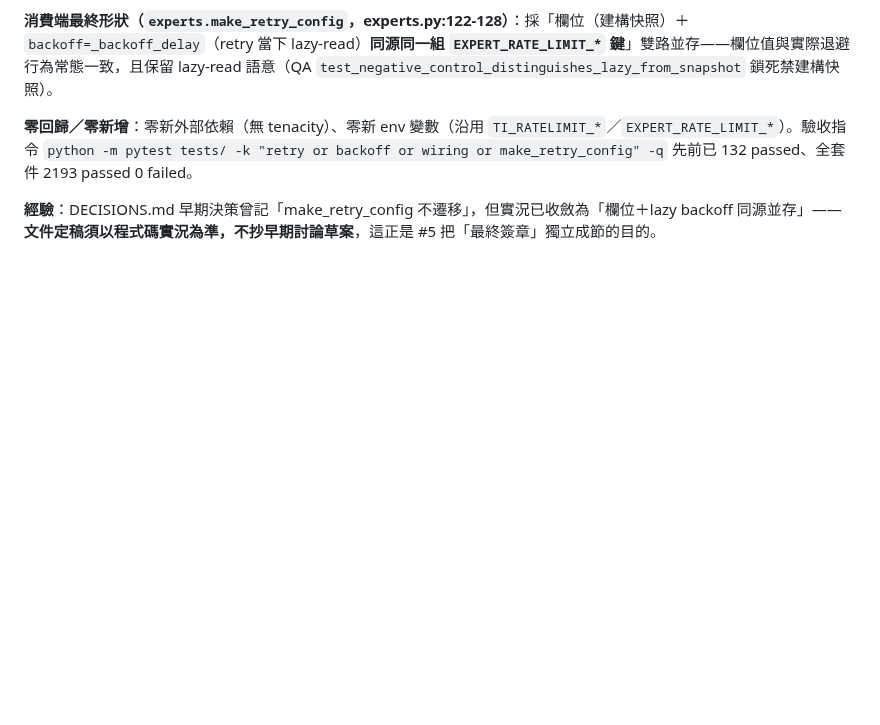
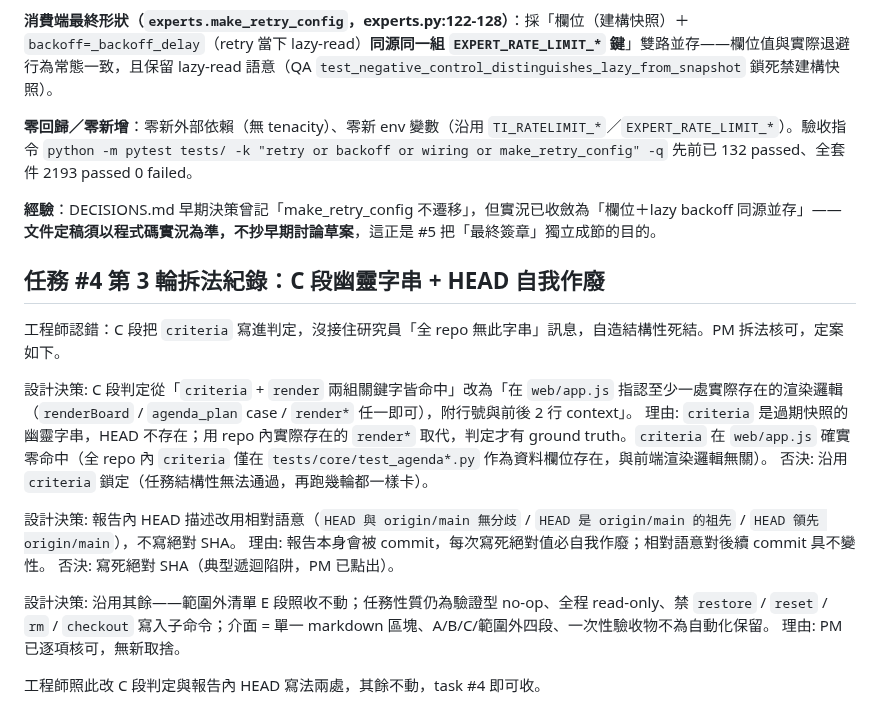
Before and after one commit to x812033727/Ti, a Markdown page: NOTES.md, the part around the change. Rendered like a GitHub page; blank space fills up the shorter version.

```diff
--- a/NOTES.md
+++ b/NOTES.md
@@ -536,3 +536,20 @@ class RetryConfig:
 **零回歸／零新增**：零新外部依賴（無 tenacity）、零新 env 變數（沿用 `TI_RATELIMIT_*`／`EXPERT_RATE_LIMIT_*`）。驗收指令 `python -m pytest tests/ -k "retry or backoff or wiring or make_retry_config" -q` 先前已 132 passed、全套件 2193 passed 0 failed。
 
 **經驗**：DECISIONS.md 早期決策曾記「make_retry_config 不遷移」，但實況已收斂為「欄位＋lazy backoff 同源並存」——**文件定稿須以程式碼實況為準，不抄早期討論草案**，這正是 #5 把「最終簽章」獨立成節的目的。
+
+## 任務 #4 第 3 輪拆法紀錄：C 段幽靈字串 + HEAD 自我作廢
+
+工程師認錯：C 段把 `criteria` 寫進判定，沒接住研究員「全 repo 無此字串」訊息，自造結構性死結。PM 拆法核可，定案如下。
+
+設計決策: C 段判定從「`criteria` + `render` 兩組關鍵字皆命中」改為「在 `web/app.js` 指認至少一處實際存在的渲染邏輯（`renderBoard` / `agenda_plan` case / `render*` 任一即可），附行號與前後 2 行 context」。
+理由: `criteria` 是過期快照的幽靈字串，HEAD 不存在；用 repo 內實際存在的 `render*` 取代，判定才有 ground truth。`criteria` 在 `web/app.js` 確實零命中（全 repo 內 `criteria` 僅在 `tests/core/test_agenda*.py` 作為資料欄位存在，與前端渲染邏輯無關）。
+否決: 沿用 `criteria` 鎖定（任務結構性無法通過，再跑幾輪都一樣卡）。
+
+設計決策: 報告內 HEAD 描述改用相對語意（`HEAD 與 origin/main 無分歧` / `HEAD 是 origin/main 的祖先` / `HEAD 領先 origin/main`），不寫絕對 SHA。
+理由: 報告本身會被 commit，每次寫死絕對值必自我作廢；相對語意對後續 commit 具不變性。
+否決: 寫死絕對 SHA（典型遞迴陷阱，PM 已點出）。
+
+設計決策: 沿用其餘——範圍外清單 E 段照收不動；任務性質仍為驗證型 no-op、全程 read-only、禁 `restore` / `reset` / `rm` / `checkout` 寫入子命令；介面 = 單一 markdown 區塊、A/B/C/範圍外四段、一次性驗收物不為自動化保留。
+理由: PM 已逐項核可，無新取捨。
+
+工程師照此改 C 段判定與報告內 HEAD 寫法兩處，其餘不動，task #4 即可收。
```
